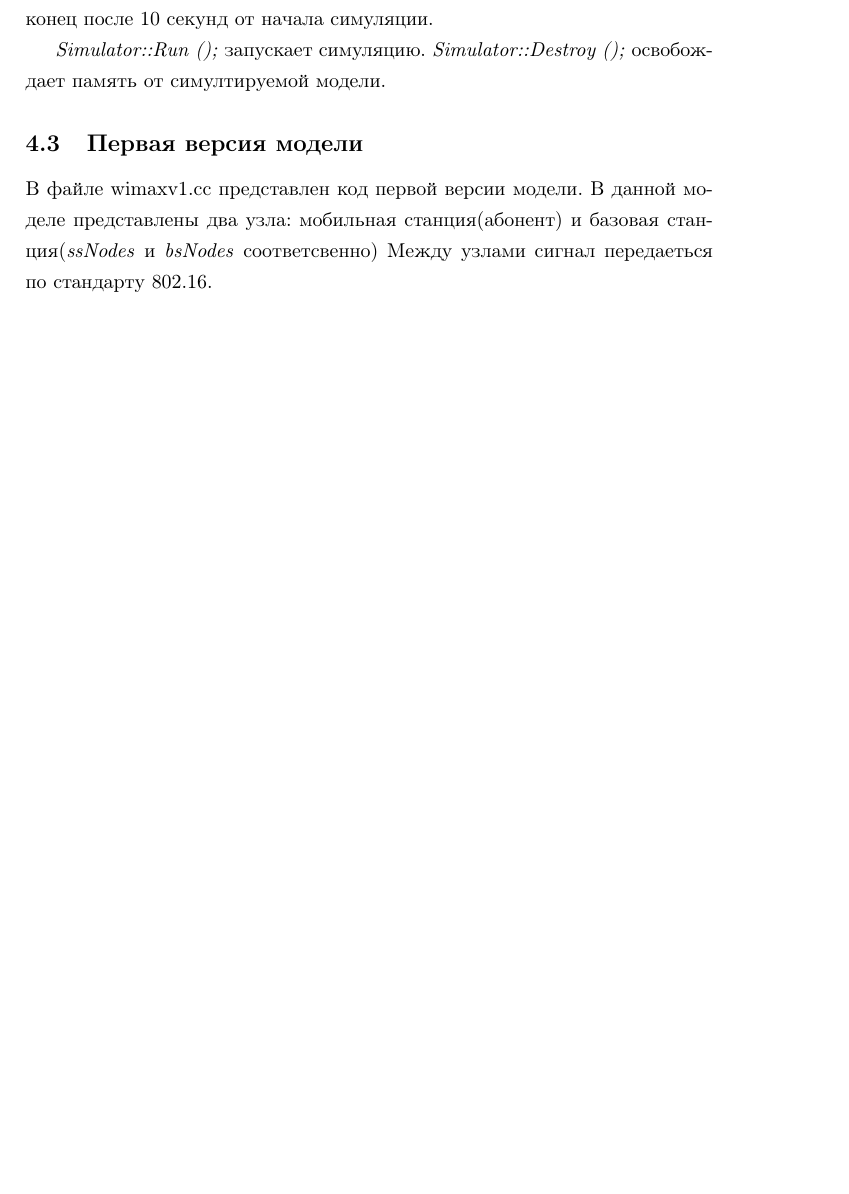
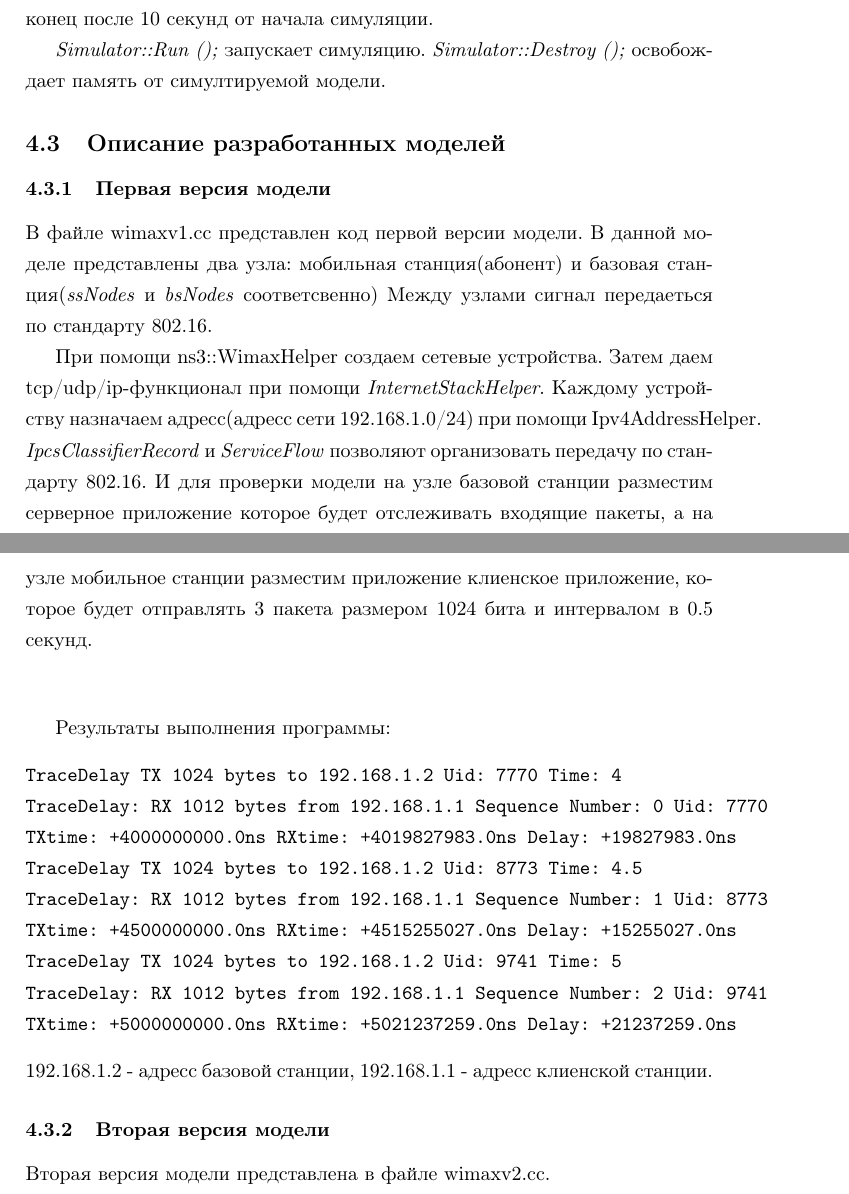
Before and after one commit to hamidr144/practice, a LaTeX document (document.tex): part of page 11 of 12 before the commit and two parts of pages 11 and 12 of 13 after it, the two joined at a grey line, cut so that both start at the same text, the shorter picture padded with empty space. Compiled offline with pdfLaTeX.

Commit message:
update document.tex

```diff
--- a/document.tex
+++ b/document.tex
@@ -392,12 +392,41 @@ echoClient.SetAttribute ("PacketSize", UintegerValue (1024));} настройк
 \textit{Simulator::Destroy ();} освобождает память от симултируемой модели.
 
 
-\subsection{Первая версия модели}
+\subsection{Описание разработанных моделей}
+\subsubsection{Первая версия модели}
 В файле wimaxv1.cc представлен код первой версии модели. В данной моделе
 представлены два узла: мобильная станция(абонент) и базовая
 станция(\textit{ssNodes} и \textit{bsNodes} соответсвенно) Между узлами сигнал
 передаеться по стандарту 802.16.
 
+При помощи ns3::WimaxHelper создаем сетевые устройства. Затем даем
+tcp/udp/ip-функционал при помощи \textit{InternetStackHelper}. Каждому
+устройству назначаем адресс(адресс сети 192.168.1.0/24) при помощи
+Ipv4AddressHelper. \textit{IpcsClassifierRecord} и \textit{ServiceFlow}
+позволяют организовать передачу по стандарту 802.16. И для проверки модели на
+узле базовой станции разместим серверное приложение которое будет отслеживать
+входящие пакеты, а на узле мобильное станции разместим приложение клиенское
+приложение, которое будет отправлять 3 пакета размером 1024 бита и интервалом в
+0.5 секунд.
+
+\vspace{1cm}
+Результаты выполнения программы:
+\begin{verbatim}
+TraceDelay TX 1024 bytes to 192.168.1.2 Uid: 7770 Time: 4
+TraceDelay: RX 1012 bytes from 192.168.1.1 Sequence Number: 0 Uid: 7770
+TXtime: +4000000000.0ns RXtime: +4019827983.0ns Delay: +19827983.0ns
+TraceDelay TX 1024 bytes to 192.168.1.2 Uid: 8773 Time: 4.5
+TraceDelay: RX 1012 bytes from 192.168.1.1 Sequence Number: 1 Uid: 8773
+TXtime: +4500000000.0ns RXtime: +4515255027.0ns Delay: +15255027.0ns
+TraceDelay TX 1024 bytes to 192.168.1.2 Uid: 9741 Time: 5
+TraceDelay: RX 1012 bytes from 192.168.1.1 Sequence Number: 2 Uid: 9741
+TXtime: +5000000000.0ns RXtime: +5021237259.0ns Delay: +21237259.0ns
+\end{verbatim}
+192.168.1.2 - адресс базовой станции, 192.168.1.1 - адресс клиенской станции.
+
+
+\subsubsection{Вторая версия модели}
+Вторая версия модели представлена в файле wimaxv2.cc.
 \newpage
 \addcontentsline{toc}{section}{Литература}
 \bibliography{biblio}
```
Also changed, not shown: document.pdf.
